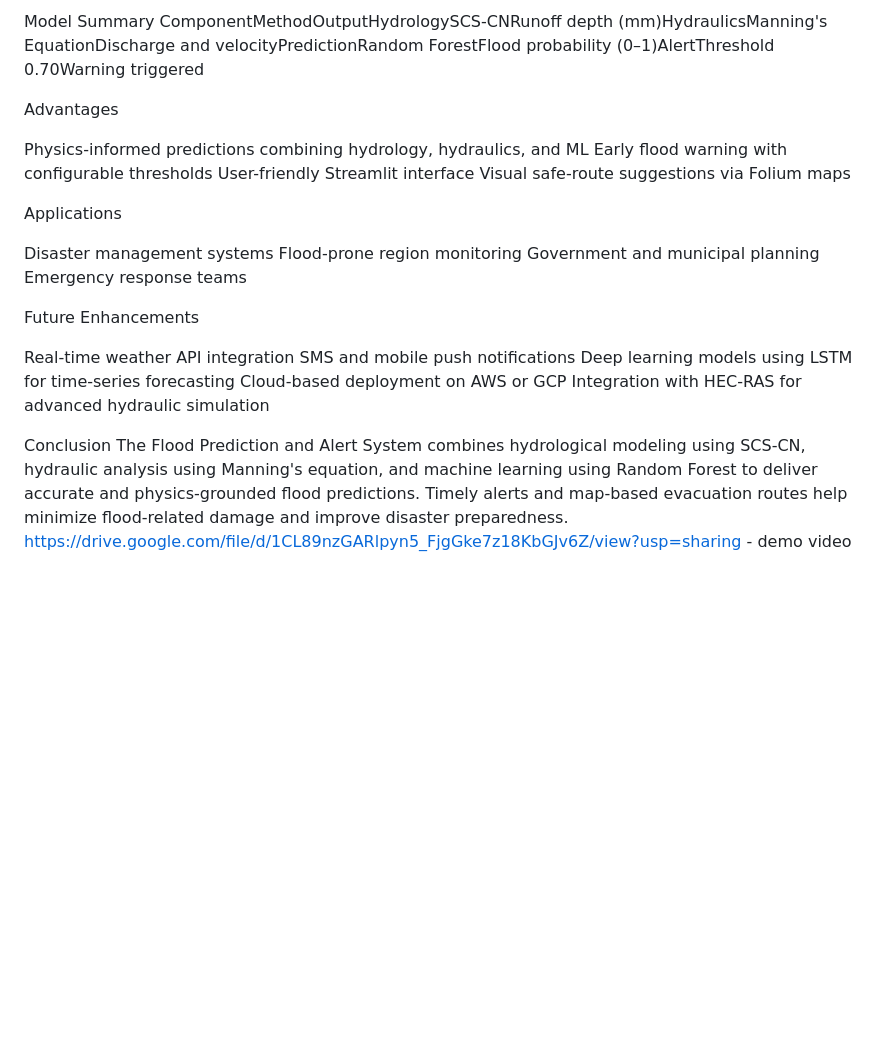
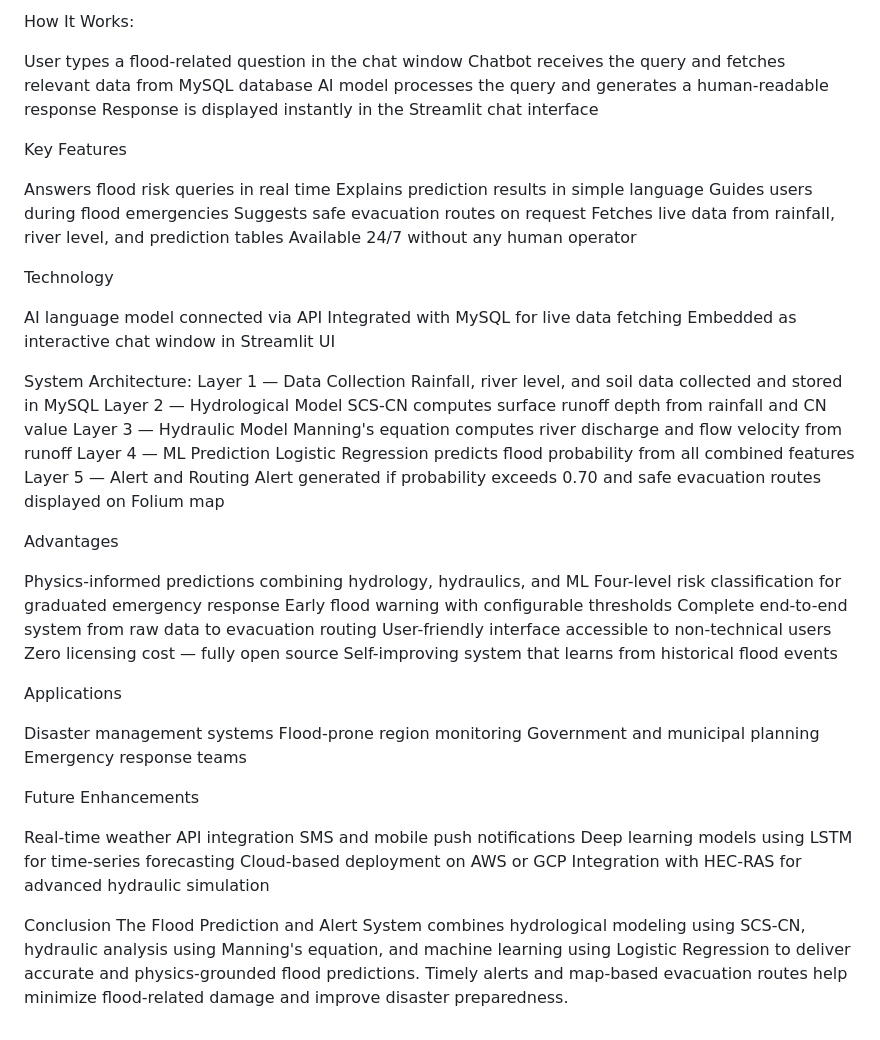
Before and after one commit to PyExpo2K26/PY26019, a Markdown page: README.md, the part around one of its changes. Rendered like a GitHub page; blank space fills up the shorter version.

```diff
--- a/README.md
+++ b/README.md
@@ -104,14 +145,50 @@ Alert is triggered when probability exceeds 0.70
 
 
-Model Summary
-ComponentMethodOutputHydrologySCS-CNRunoff depth (mm)HydraulicsManning's EquationDischarge and velocityPredictionRandom ForestFlood probability (0–1)AlertThreshold 0.70Warning triggered
+How It Works:
+
+User types a flood-related question in the chat window
+Chatbot receives the query and fetches relevant data from MySQL database
+AI model processes the query and generates a human-readable response
+Response is displayed instantly in the Streamlit chat interface
+
+
+Key Features
+
+Answers flood risk queries in real time
+Explains prediction results in simple language
+Guides users during flood emergencies
+Suggests safe evacuation routes on request
+Fetches live data from rainfall, river level, and prediction tables
+Available 24/7 without any human operator
+
+Technology
+
+AI language model connected via API
+Integrated with MySQL for live data fetching
+Embedded as interactive chat window in Streamlit UI
+
+
+System Architecture:
+Layer 1 — Data Collection
+Rainfall, river level, and soil data collected and stored in MySQL
+Layer 2 — Hydrological Model
+SCS-CN computes surface runoff depth from rainfall and CN value
+Layer 3 — Hydraulic Model
+Manning's equation computes river discharge and flow velocity from runoff
+Layer 4 — ML Prediction
+Logistic Regression predicts flood probability from all combined features
+Layer 5 — Alert and Routing
+Alert generated if probability exceeds 0.70 and safe evacuation routes displayed on Folium map
 
 Advantages
 
 Physics-informed predictions combining hydrology, hydraulics, and ML
+Four-level risk classification for graduated emergency response
 Early flood warning with configurable thresholds
-User-friendly Streamlit interface
-Visual safe-route suggestions via Folium maps
+Complete end-to-end system from raw data to evacuation routing
+User-friendly interface accessible to non-technical users
+Zero licensing cost — fully open source
+Self-improving system that learns from historical flood events
 
 
 Applications
@@ -132,5 +209,4 @@ Integration with HEC-RAS for advanced hydraulic simulation
 
 
 Conclusion
-The Flood Prediction and Alert System combines hydrological modeling using SCS-CN, hydraulic analysis using Manning's equation, and machine learning using Random Forest to deliver accurate and physics-grounded flood predictions. Timely alerts and map-based evacuation routes help minimize flood-related damage and improve disaster preparedness.
-https://drive.google.com/file/d/1CL89nzGARlpyn5_FjgGke7z18KbGJv6Z/view?usp=sharing - demo video
+The Flood Prediction and Alert System combines hydrological modeling using SCS-CN, hydraulic analysis using Manning's equation, and machine learning using Logistic Regression to deliver accurate and physics-grounded flood predictions. Timely alerts and map-based evacuation routes help minimize flood-related damage and improve disaster preparedness.
```
Also changed, not shown: other parts of README.md (+91 -50 lines).
